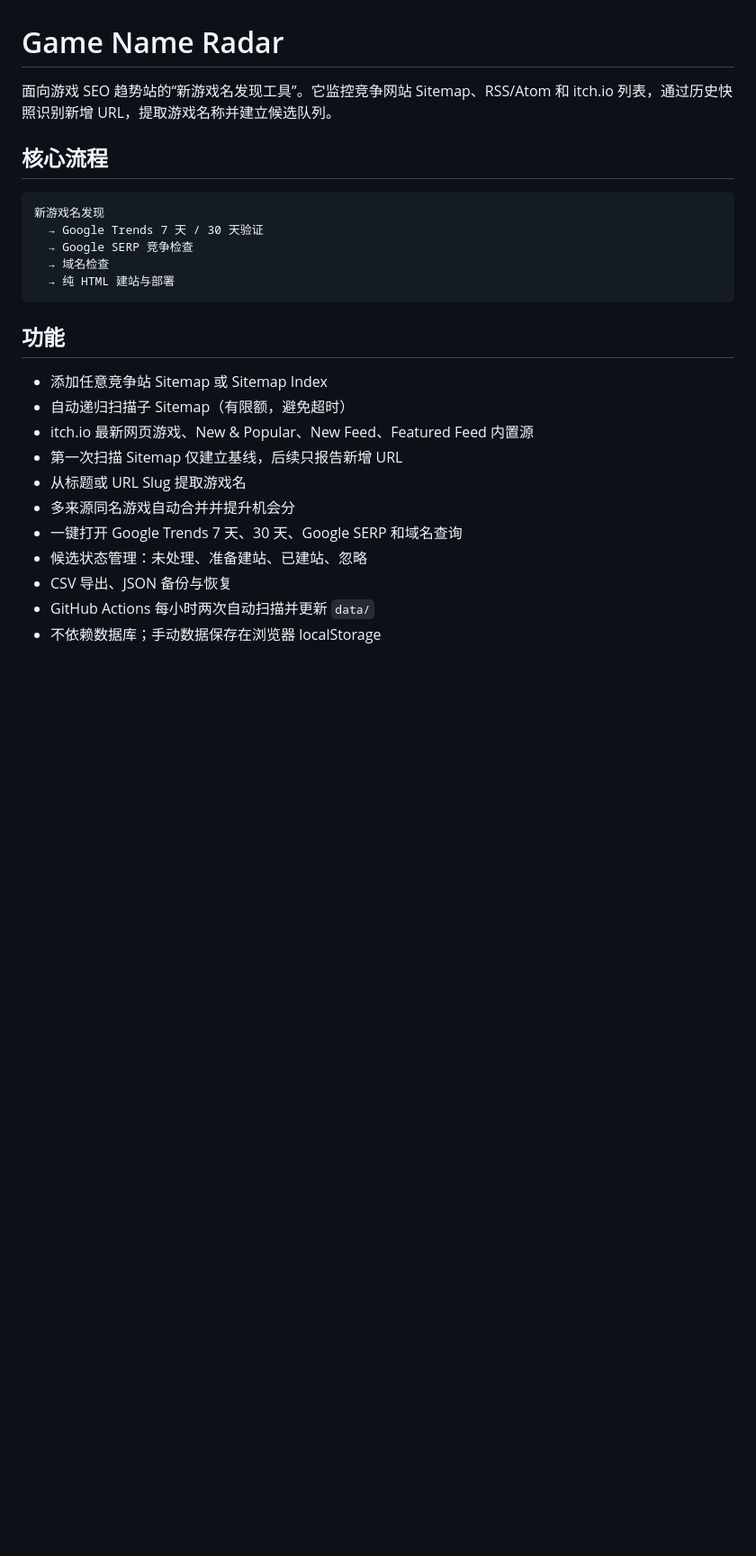
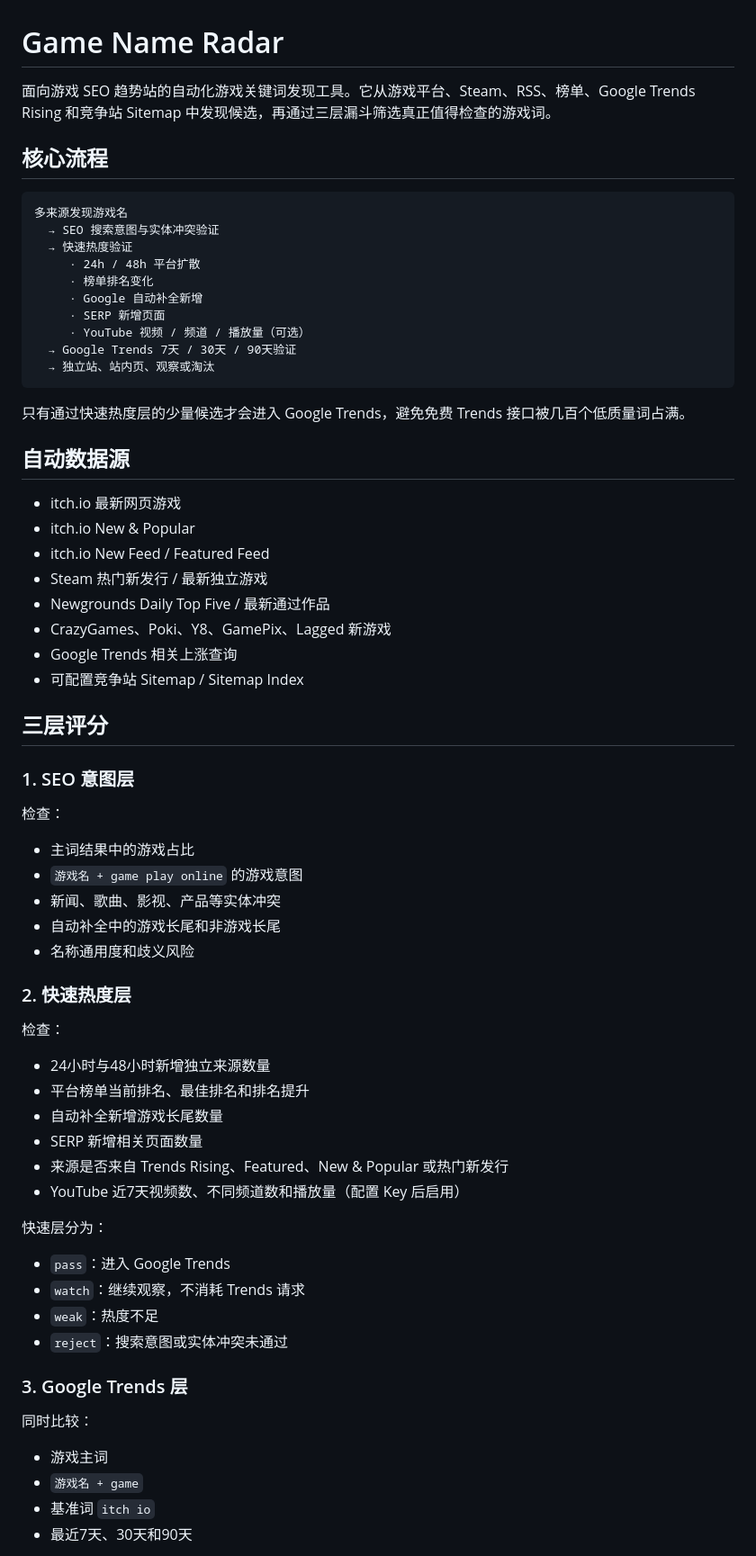
Before and after one commit to cksmct/GameRadar, a Markdown page: README.md, the part around one of its changes. Shown at 90% size. Drawn GitHub-style; blank space fills up the shorter version.

````diff
--- a/README.md
+++ b/README.md
@@ -1,27 +1,71 @@
 # Game Name Radar
 
-面向游戏 SEO 趋势站的“新游戏名发现工具”。它监控竞争网站 Sitemap、RSS/Atom 和 itch.io 列表，通过历史快照识别新增 URL，提取游戏名称并建立候选队列。
+面向游戏 SEO 趋势站的自动化游戏关键词发现工具。它从游戏平台、Steam、RSS、榜单、Google Trends Rising 和竞争站 Sitemap 中发现候选，再通过三层漏斗筛选真正值得检查的游戏词。
 
 ## 核心流程
 
 ```text
-新游戏名发现
-  → Google Trends 7 天 / 30 天验证
-  → Google SERP 竞争检查
-  → 域名检查
-  → 纯 HTML 建站与部署
+多来源发现游戏名
+  → SEO 搜索意图与实体冲突验证
+  → 快速热度验证
+     · 24h / 48h 平台扩散
+     · 榜单排名变化
+     · Google 自动补全新增
+     · SERP 新增页面
+     · YouTube 视频 / 频道 / 播放量（可选）
+  → Google Trends 7天 / 30天 / 90天验证
+  → 独立站、站内页、观察或淘汰
 ```
 
-## 功能
+只有通过快速热度层的少量候选才会进入 Google Trends，避免免费 Trends 接口被几百个低质量词占满。
 
-- 添加任意竞争站 Sitemap 或 Sitemap Index
-- 自动递归扫描子 Sitemap（有限额，避免超时）
-- itch.io 最新网页游戏、New & Popular、New Feed、Featured Feed 内置源
-- 第一次扫描 Sitemap 仅建立基线，后续只报告新增 URL
-- 从标题或 URL Slug 提取游戏名
-- 多来源同名游戏自动合并并提升机会分
-- 一键打开 Google Trends 7 天、30 天、Google SERP 和域名查询
-- 候选状态管理：未处理、准备建站、已建站、忽略
-- CSV 导出、JSON 备份与恢复
-- GitHub Actions 每小时两次自动扫描并更新 `data/`
-- 不依赖数据库；手动数据保存在浏览器 localStorage
+## 自动数据源
+
+- itch.io 最新网页游戏
+- itch.io New & Popular
+- itch.io New Feed / Featured Feed
+- Steam 热门新发行 / 最新独立游戏
+- Newgrounds Daily Top Five / 最新通过作品
+- CrazyGames、Poki、Y8、GamePix、Lagged 新游戏
+- Google Trends 相关上涨查询
+- 可配置竞争站 Sitemap / Sitemap Index
+
+## 三层评分
+
+### 1. SEO 意图层
+
+检查：
+
+- 主词结果中的游戏占比
+- `游戏名 + game play online` 的游戏意图
+- 新闻、歌曲、影视、产品等实体冲突
+- 自动补全中的游戏长尾和非游戏长尾
+- 名称通用度和歧义风险
+
+### 2. 快速热度层
+
+检查：
+
+- 24小时与48小时新增独立来源数量
+- 平台榜单当前排名、最佳排名和排名提升
+- 自动补全新增游戏长尾数量
+- SERP 新增相关页面数量
+- 来源是否来自 Trends Rising、Featured、New & Popular 或热门新发行
+- YouTube 近7天视频数、不同频道数和播放量（配置 Key 后启用）
+
+快速层分为：
+
+- `pass`：进入 Google Trends
+- `watch`：继续观察，不消耗 Trends 请求
+- `weak`：热度不足
+- `reject`：搜索意图或实体冲突未通过
+
+### 3. Google Trends 层
+
+同时比较：
+
+- 游戏主词
+- `游戏名 + game`
+- 基准词 `itch io`
+- 最近7天、30天和90天
+
````
Also changed, not shown: other parts of README.md (+55 -55 lines).
